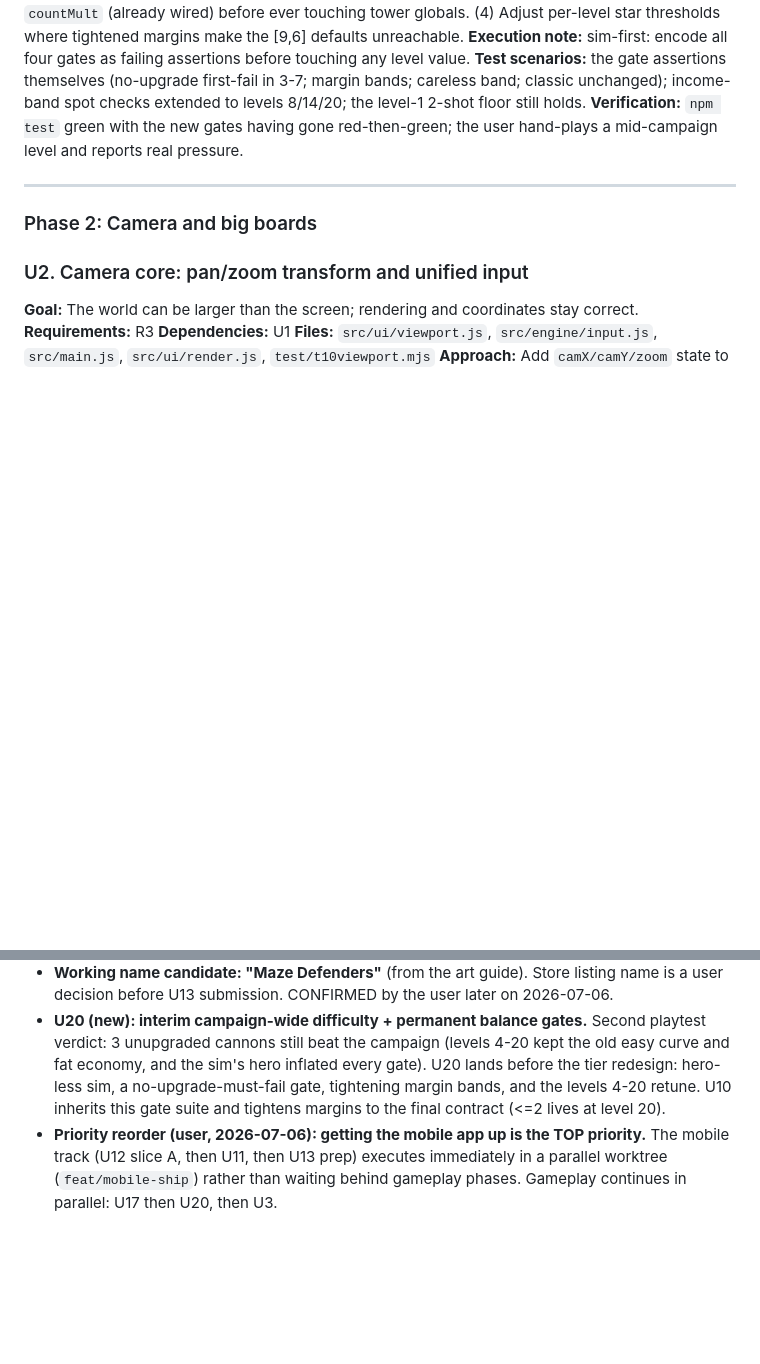
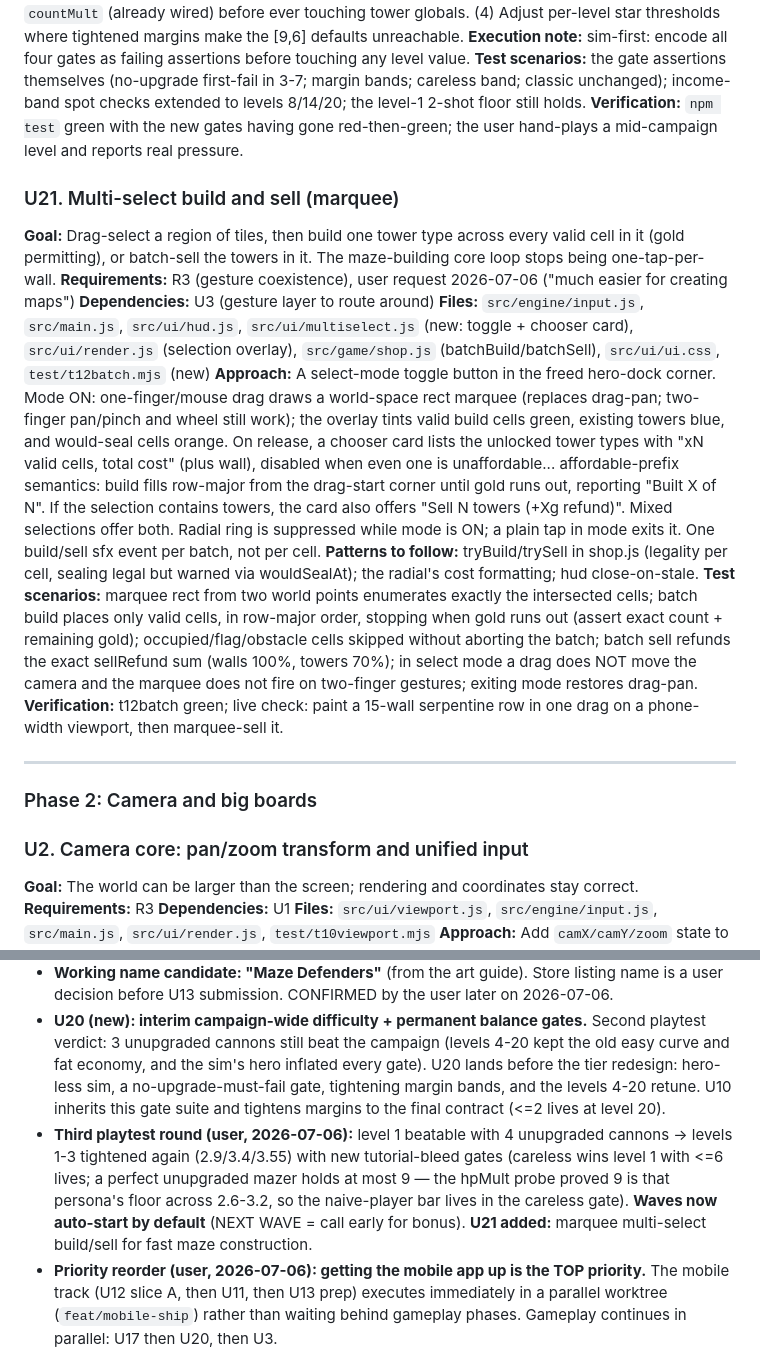
Before and after one commit to fullvaluedan/mazetd, a Markdown page: docs/plans/2026-07-06-001-feat-wc3-progression-mobile-plan.md, 2 parts joined by grey strips. Rendered like a GitHub page; blank space fills up the shorter version.

Commit message:
docs(plan): U21 marquee multi-select + third-playtest amendment

```diff
--- a/docs/plans/2026-07-06-001-feat-wc3-progression-mobile-plan.md
+++ b/docs/plans/2026-07-06-001-feat-wc3-progression-mobile-plan.md
@@ -167,6 +167,17 @@ flowchart LR
 **Execution note:** sim-first: encode all four gates as failing assertions before touching any level value.
 **Test scenarios:** the gate assertions themselves (no-upgrade first-fail in 3-7; margin bands; careless band; classic unchanged); income-band spot checks extended to levels 8/14/20; the level-1 2-shot floor still holds.
 **Verification:** `npm test` green with the new gates having gone red-then-green; the user hand-plays a mid-campaign level and reports real pressure.
+
+### U21. Multi-select build and sell (marquee)
+
+**Goal:** Drag-select a region of tiles, then build one tower type across every valid cell in it (gold permitting), or batch-sell the towers in it. The maze-building core loop stops being one-tap-per-wall.
+**Requirements:** R3 (gesture coexistence), user request 2026-07-06 ("much easier for creating maps")
+**Dependencies:** U3 (gesture layer to route around)
+**Files:** `src/engine/input.js`, `src/main.js`, `src/ui/hud.js`, `src/ui/multiselect.js` (new: toggle + chooser card), `src/ui/render.js` (selection overlay), `src/game/shop.js` (batchBuild/batchSell), `src/ui/ui.css`, `test/t12batch.mjs` (new)
+**Approach:** A select-mode toggle button in the freed hero-dock corner. Mode ON: one-finger/mouse drag draws a world-space rect marquee (replaces drag-pan; two-finger pan/pinch and wheel still work); the overlay tints valid build cells green, existing towers blue, and would-seal cells orange. On release, a chooser card lists the unlocked tower types with "xN valid cells, total cost" (plus wall), disabled when even one is unaffordable... affordable-prefix semantics: build fills row-major from the drag-start corner until gold runs out, reporting "Built X of N". If the selection contains towers, the card also offers "Sell N towers (+Xg refund)". Mixed selections offer both. Radial ring is suppressed while mode is ON; a plain tap in mode exits it. One build/sell sfx event per batch, not per cell.
+**Patterns to follow:** tryBuild/trySell in shop.js (legality per cell, sealing legal but warned via wouldSealAt); the radial's cost formatting; hud close-on-stale.
+**Test scenarios:** marquee rect from two world points enumerates exactly the intersected cells; batch build places only valid cells, in row-major order, stopping when gold runs out (assert exact count + remaining gold); occupied/flag/obstacle cells skipped without aborting the batch; batch sell refunds the exact sellRefund sum (walls 100%, towers 70%); in select mode a drag does NOT move the camera and the marquee does not fire on two-finger gestures; exiting mode restores drag-pan.
+**Verification:** t12batch green; live check: paint a 15-wall serpentine row in one drag on a phone-width viewport, then marquee-sell it.
 
 ---
 
@@ -369,6 +380,7 @@ User-driven scope changes after the U15 hand-play gate, tracked as tasks alongsi
 - **U18 (new): tile-based map rendering + autotiler.** Boards render from the Art Guide tile set instead of flat cells; connection sets (path/water/cliff) get an autotiler, never raw stamps. Folds into U4's static-layer cache; shape fallback stays.
 - **Working name candidate: "Maze Defenders"** (from the art guide). Store listing name is a user decision before U13 submission. CONFIRMED by the user later on 2026-07-06.
 - **U20 (new): interim campaign-wide difficulty + permanent balance gates.** Second playtest verdict: 3 unupgraded cannons still beat the campaign (levels 4-20 kept the old easy curve and fat economy, and the sim's hero inflated every gate). U20 lands before the tier redesign: hero-less sim, a no-upgrade-must-fail gate, tightening margin bands, and the levels 4-20 retune. U10 inherits this gate suite and tightens margins to the final contract (<=2 lives at level 20).
+- **Third playtest round (user, 2026-07-06):** level 1 beatable with 4 unupgraded cannons -> levels 1-3 tightened again (2.9/3.4/3.55) with new tutorial-bleed gates (careless wins level 1 with <=6 lives; a perfect unupgraded mazer holds at most 9 — the hpMult probe proved 9 is that persona's floor across 2.6-3.2, so the naive-player bar lives in the careless gate). **Waves now auto-start by default** (NEXT WAVE = call early for bonus). **U21 added:** marquee multi-select build/sell for fast maze construction.
 - **Priority reorder (user, 2026-07-06): getting the mobile app up is the TOP priority.** The mobile track (U12 slice A, then U11, then U13 prep) executes immediately in a parallel worktree (`feat/mobile-ship`) rather than waiting behind gameplay phases. Gameplay continues in parallel: U17 then U20, then U3.
 
 ---
```
